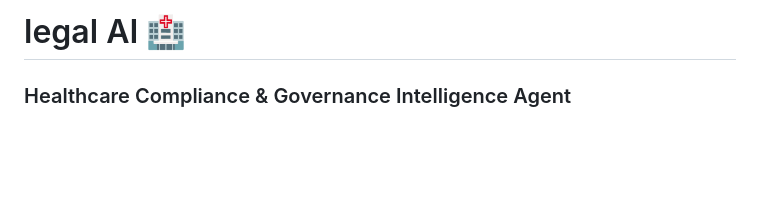
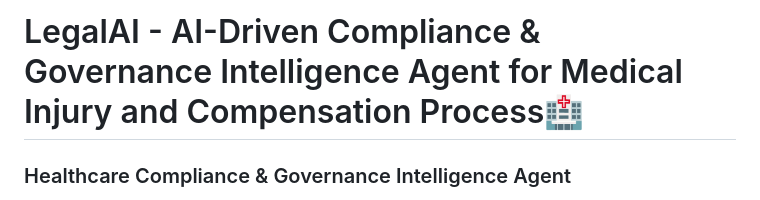
Before and after one commit to Kunalkandke/Nights_Watch_AgentCon, a Markdown page: README.md, the part around the change. Rendered like a GitHub page; blank space fills up the shorter version.

Commit message:
Update project title and description in README

```diff
--- a/README.md
+++ b/README.md
@@ -1,4 +1,4 @@
-# legal AI 🏥
+# LegalAI - AI-Driven Compliance & Governance Intelligence  Agent for Medical Injury and Compensation Process🏥
 ### Healthcare Compliance & Governance Intelligence Agent
 **AgentCon 2026 — National AI Hackathon**
 *Theme: Building Enterprise AI Agents, ML Systems & Workflow Automation for Bharat*
```
